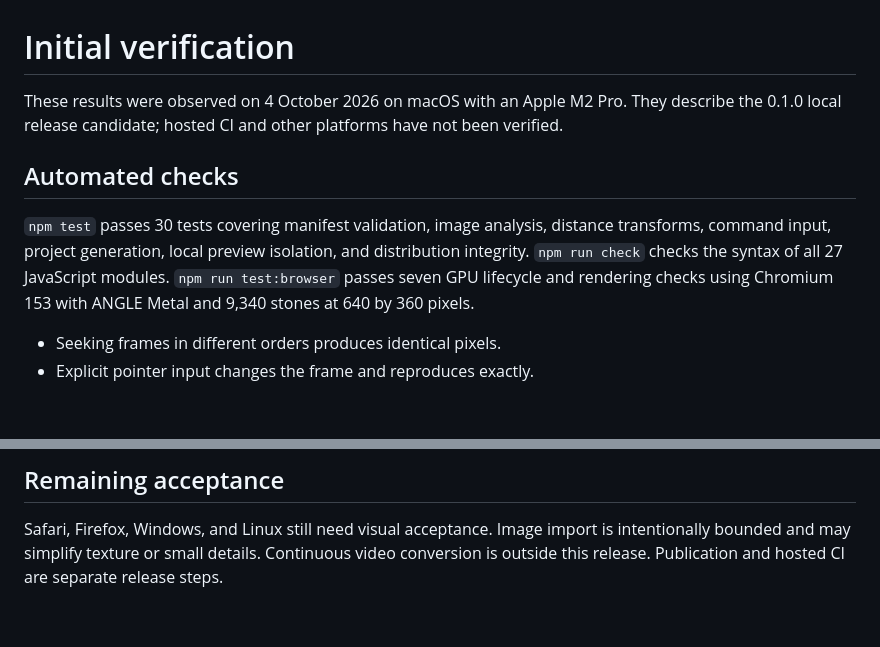
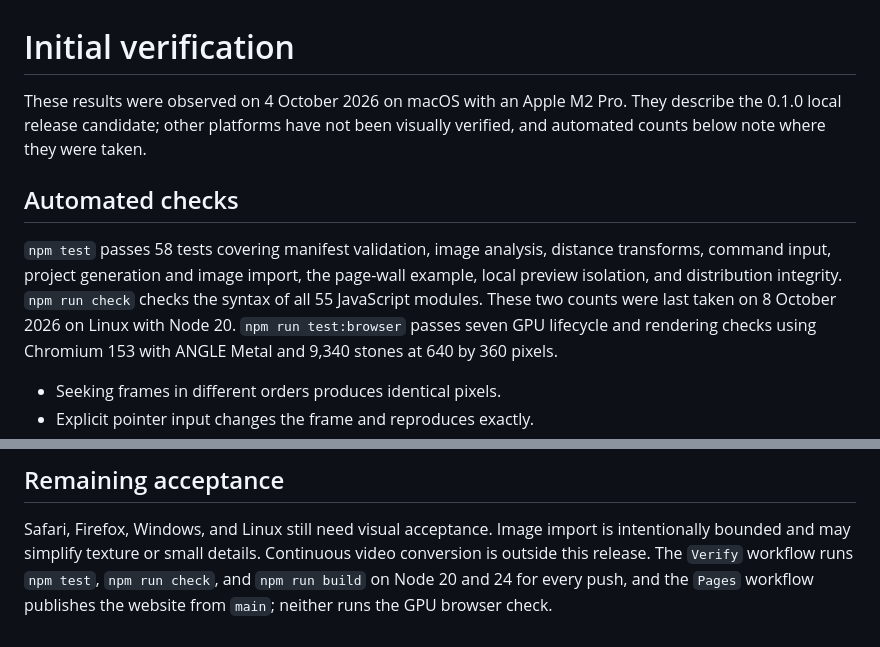
Before and after one commit to Audiofool934/mosaic, a Markdown page: docs/verification.md, 2 parts joined by grey strips. Rendered like a GitHub page; blank space fills up the shorter version.

Commit message:
Bring the verification counts and the distribution layout up to date

```diff
--- a/docs/verification.md
+++ b/docs/verification.md
@@ -1,12 +1,13 @@
 # Initial verification
 
 These results were observed on 4 October 2026 on macOS with an Apple M2 Pro.
-They describe the 0.1.0 local release candidate; hosted CI and other platforms have not been verified.
+They describe the 0.1.0 local release candidate; other platforms have not been visually verified, and automated counts below note where they were taken.
 
 ## Automated checks
 
-`npm test` passes 30 tests covering manifest validation, image analysis, distance transforms, command input, project generation, local preview isolation, and distribution integrity.
-`npm run check` checks the syntax of all 27 JavaScript modules.
+`npm test` passes 58 tests covering manifest validation, image analysis, distance transforms, command input, project generation and image import, the page-wall example, local preview isolation, and distribution integrity.
+`npm run check` checks the syntax of all 55 JavaScript modules.
+These two counts were last taken on 8 October 2026 on Linux with Node 20.
 `npm run test:browser` passes seven GPU lifecycle and rendering checks using Chromium 153 with ANGLE Metal and 9,340 stones at 640 by 360 pixels.
 
 - Seeking frames in different orders produces identical pixels.
@@ -48,4 +49,4 @@ These trials used the development name before it changed to `mosaic`; final pack
 Safari, Firefox, Windows, and Linux still need visual acceptance.
 Image import is intentionally bounded and may simplify texture or small details.
 Continuous video conversion is outside this release.
-Publication and hosted CI are separate release steps.
+The `Verify` workflow runs `npm test`, `npm run check`, and `npm run build` on Node 20 and 24 for every push, and the `Pages` workflow publishes the website from `main`; neither runs the GPU browser check.
```
Also changed, not shown: docs/architecture.md (+4 -3 lines).
